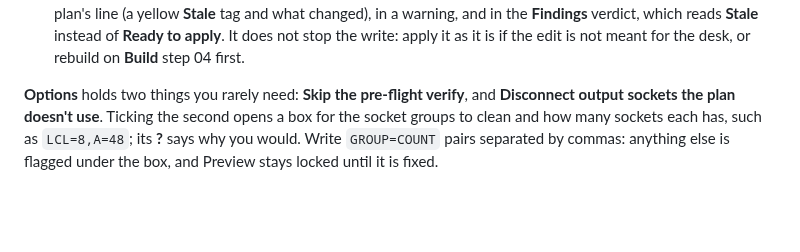
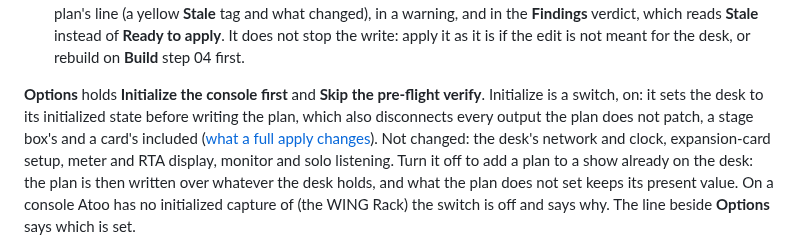
Before and after one commit to corourke/Atoo, a Markdown page: docs/user/apply-to-desk.md, the part around the change. Drawn GitHub-style; blank space fills up the shorter version.

Commit message:
Docs: refresh the user guide

```diff
--- a/docs/user/apply-to-desk.md
+++ b/docs/user/apply-to-desk.md
@@ -64,12 +64,17 @@ too; **show in Findings** picks them out there.
   stop the write: apply it as it is if the edit is not meant for the desk,
   or rebuild on **Build** step 04 first.
 
-**Options** holds two things you rarely need: **Skip the pre-flight
-verify**, and **Disconnect output sockets the plan doesn't use**. Ticking
-the second opens a box for the socket groups to clean and how many
-sockets each has, such as `LCL=8,A=48`; its **?** says why you would. Write
-`GROUP=COUNT` pairs separated by commas: anything else is flagged under the
-box, and Preview stays locked until it is fixed.
+**Options** holds **Initialize the console first** and **Skip the pre-flight
+verify**. Initialize is a switch, on: it sets the desk to its initialized
+state before writing the plan, which also disconnects every output the plan
+does not patch, a stage box's and a card's included
+([what a full apply changes](what-apply-changes.md)). Not changed: the
+desk's network and clock, expansion-card setup, meter and RTA display,
+monitor and solo listening. Turn it off to add a plan to a show already on
+the desk: the plan is then written over whatever the desk holds, and what the
+plan does not set keeps its present value. On a console Atoo has no
+initialized capture of (the WING Rack) the switch is off and says why. The
+line beside **Options** says which is set.
 
 ![Apply, Full build: the four steps before a preview](img/apply-screen.png)
 
```
Also changed, not shown: docs/user/what-apply-changes.md (+7 -4 lines).
